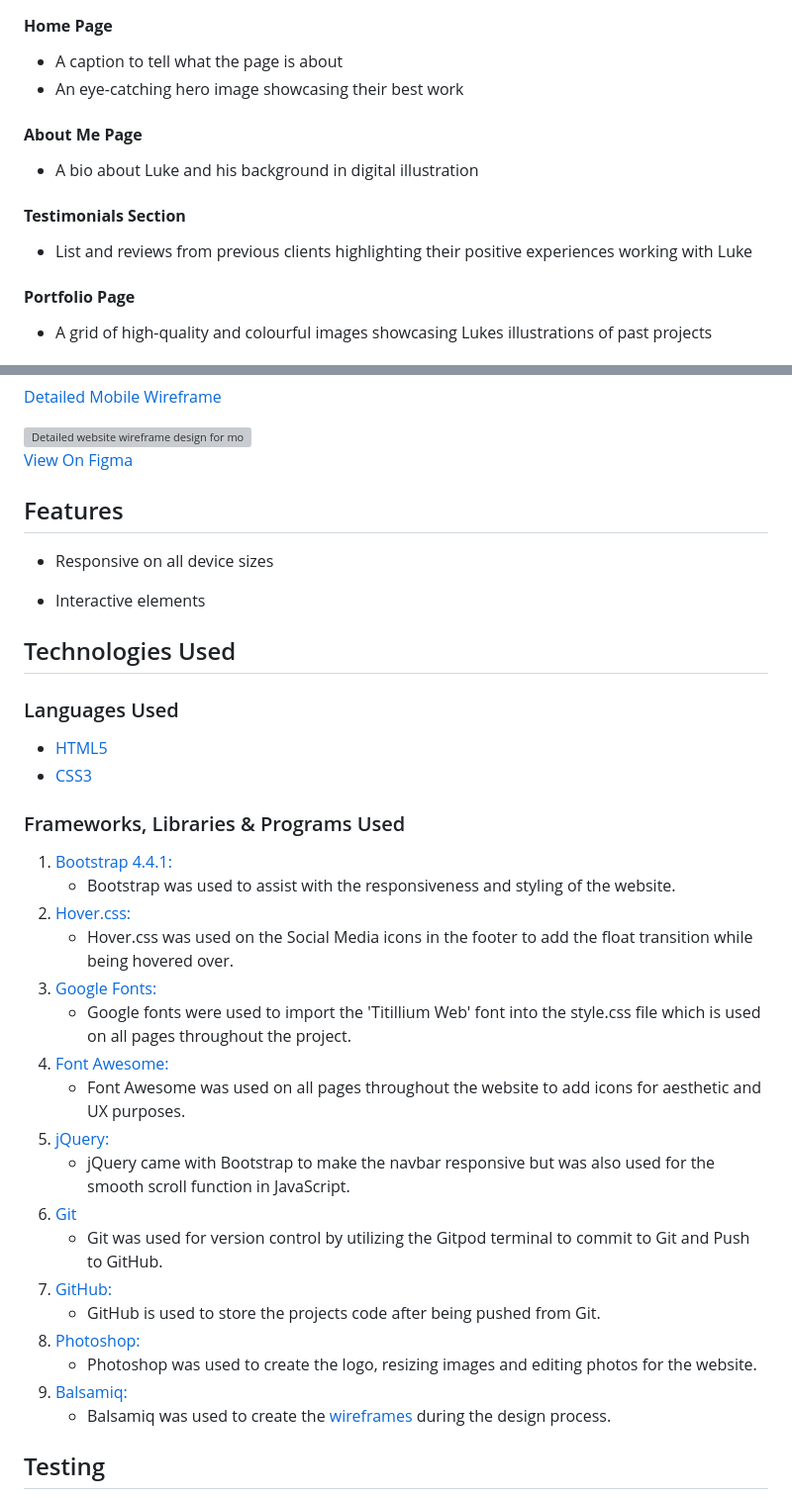
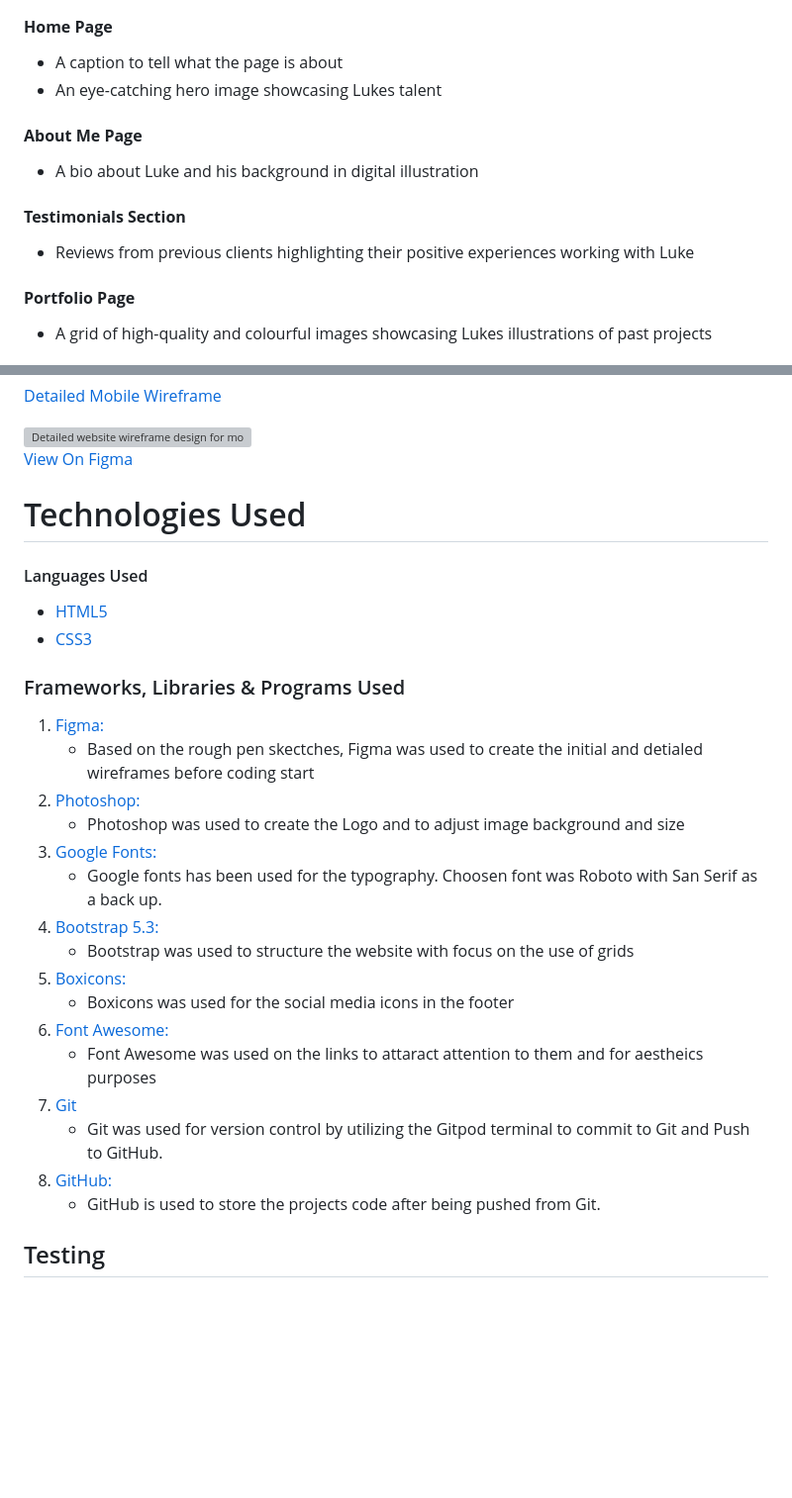
Before and after one commit to kayechasr/luke_designs, a Markdown page: README.md, 2 parts joined by grey strips. Shown: that part at 99% size. Drawn GitHub-style; blank space fills up the shorter version; grey boxes are pictures that could not be loaded.

```diff
--- a/README.md
+++ b/README.md
@@ -84,13 +113,13 @@ As a result, we came to the decision to use the below colour scheme. We felt it
 
 #### **Home Page**
 - A caption to tell what the page is about
-- An eye-catching hero image showcasing their best work
+- An eye-catching hero image showcasing Lukes talent
 
 #### **About Me Page**
 - A bio about Luke and his background in digital illustration
 
 #### **Testimonials Section**
-- List and reviews from previous clients highlighting their positive experiences working with Luke
+- Reviews from previous clients highlighting their positive experiences working with Luke
 
 #### **Portfolio Page**
 - A grid of high-quality and colourful images showcasing Lukes illustrations of past projects
@@ -145,51 +174,33 @@ As a result, we came to the decision to use the below colour scheme. We felt it
 [View On Figma](https://www.figma.com/file/QqBoMPqXmHZZBYZqBhzg82/Luke's-Portfolio-Design?type=design&node-id=13-139&t=ZQm7dB5a9jhGrsAP-0)
 
 
+# Technologies Used
 
-
-
-
-
-
-
-
-
-
-
-
-## Features
-
-- Responsive on all device sizes
-
-- Interactive elements
-
-## Technologies Used
-
-### Languages Used
+#### Languages Used
 
 - [HTML5](https://en.wikipedia.org/wiki/HTML5)
 - [CSS3](https://en.wikipedia.org/wiki/Cascading_Style_Sheets)
 
 ### Frameworks, Libraries & Programs Used
 
-1. [Bootstrap 4.4.1:](https://getbootstrap.com/docs/4.4/getting-started/introduction/)
-   - Bootstrap was used to assist with the responsiveness and styling of the website.
-1. [Hover.css:](https://ianlunn.github.io/Hover/)
-   - Hover.css was used on the Social Media icons in the footer to add the float transition while being hovered over.
+1. [Figma:](https://www.figma.com/)
+   - Based on the rough pen skectches, Figma was used to create the initial and detialed wireframes before coding start
+1. [Photoshop:](https://www.adobe.com/ie/products/photoshop.html)
+   - Photoshop was used to create the Logo and to adjust image background and size
 1. [Google Fonts:](https://fonts.google.com/)
-   - Google fonts were used to import the 'Titillium Web' font into the style.css file which is used on all pages throughout the project.
+   - Google fonts has been used for the typography. Choosen font was Roboto with San Serif as a back up.
+1. [Bootstrap 5.3:](https://getbootstrap.com/docs/4.4/getting-started/introduction/)
+   - Bootstrap was used to structure the website with focus on the use of grids
+1. [Boxicons:](https://boxicons.com/?query=)
+   - Boxicons was used for the social media icons in the footer
 1. [Font Awesome:](https://fontawesome.com/)
-   - Font Awesome was used on all pages throughout the website to add icons for aesthetic and UX purposes.
-1. [jQuery:](https://jquery.com/)
-   - jQuery came with Bootstrap to make the navbar responsive but was also used for the smooth scroll function in JavaScript.
+   - Font Awesome was used on the links to attaract attention to them and for aestheics purposes
 1. [Git](https://git-scm.com/)
    - Git was used for version control by utilizing the Gitpod terminal to commit to Git and Push to GitHub.
 1. [GitHub:](https://github.com/)
    - GitHub is used to store the projects code after being pushed from Git.
-1. [Photoshop:](https://www.adobe.com/ie/products/photoshop.html)
-   - Photoshop was used to create the logo, resizing images and editing photos for the website.
-1. [Balsamiq:](https://balsamiq.com/)
-   - Balsamiq was used to create the [wireframes](https://github.com/) during the design process.
+
+
 
 ## Testing
 
```
Also changed, not shown: other parts of README.md (+31 -2 lines), assets/readme/Roboto.png (added), assets/readme/artist_image.png (added), assets/readme/readme_shoe.png (added).
